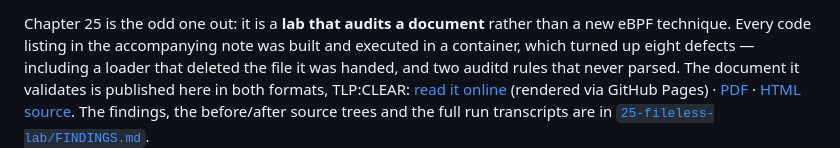
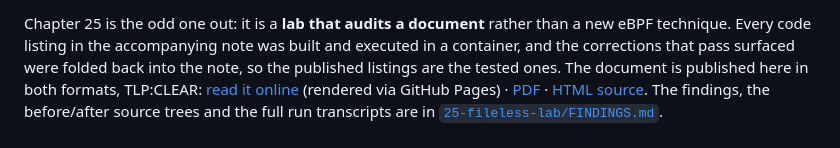
Before and after one commit to douglasmun/ebpf101, a Markdown page: README.md, the part around the change. Rendered like a GitHub page.

Commit message:
docs: reframe the ch25 blurb around the tested listings
Co-Authored-By: Claude Opus 5 <noreply@anthropic.com>
Claude-Session: https://claude.ai/code/session_01GGEhRMELWoEfdQniZBGu5E

```diff
--- a/README.md
+++ b/README.md
@@ -59,9 +59,9 @@ logs `allow` verdicts live. See [`docs/23-ids.md`](docs/23-ids.md) and
 
 Chapter 25 is the odd one out: it is a **lab that audits a document** rather than
 a new eBPF technique. Every code listing in the accompanying note was built and
-executed in a container, which turned up eight defects — including a loader that
-deleted the file it was handed, and two auditd rules that never parsed. The
-document it validates is published here in both formats, TLP:CLEAR:
+executed in a container, and the corrections that pass surfaced were folded back
+into the note, so the published listings are the tested ones. The document is
+published here in both formats, TLP:CLEAR:
 [read it online](https://douglasmun.github.io/ebpf101/25-fileless-lab/Adv_Linux_Threat_Detection_-_File_Identity_vs_Fileless_Execution_v1.3.html)
 (rendered via GitHub Pages) · [PDF](25-fileless-lab/Adv_Linux_Threat_Detection_-_File_Identity_vs_Fileless_Execution_v1.3.pdf)
 · [HTML source](25-fileless-lab/Adv_Linux_Threat_Detection_-_File_Identity_vs_Fileless_Execution_v1.3.html).
```
